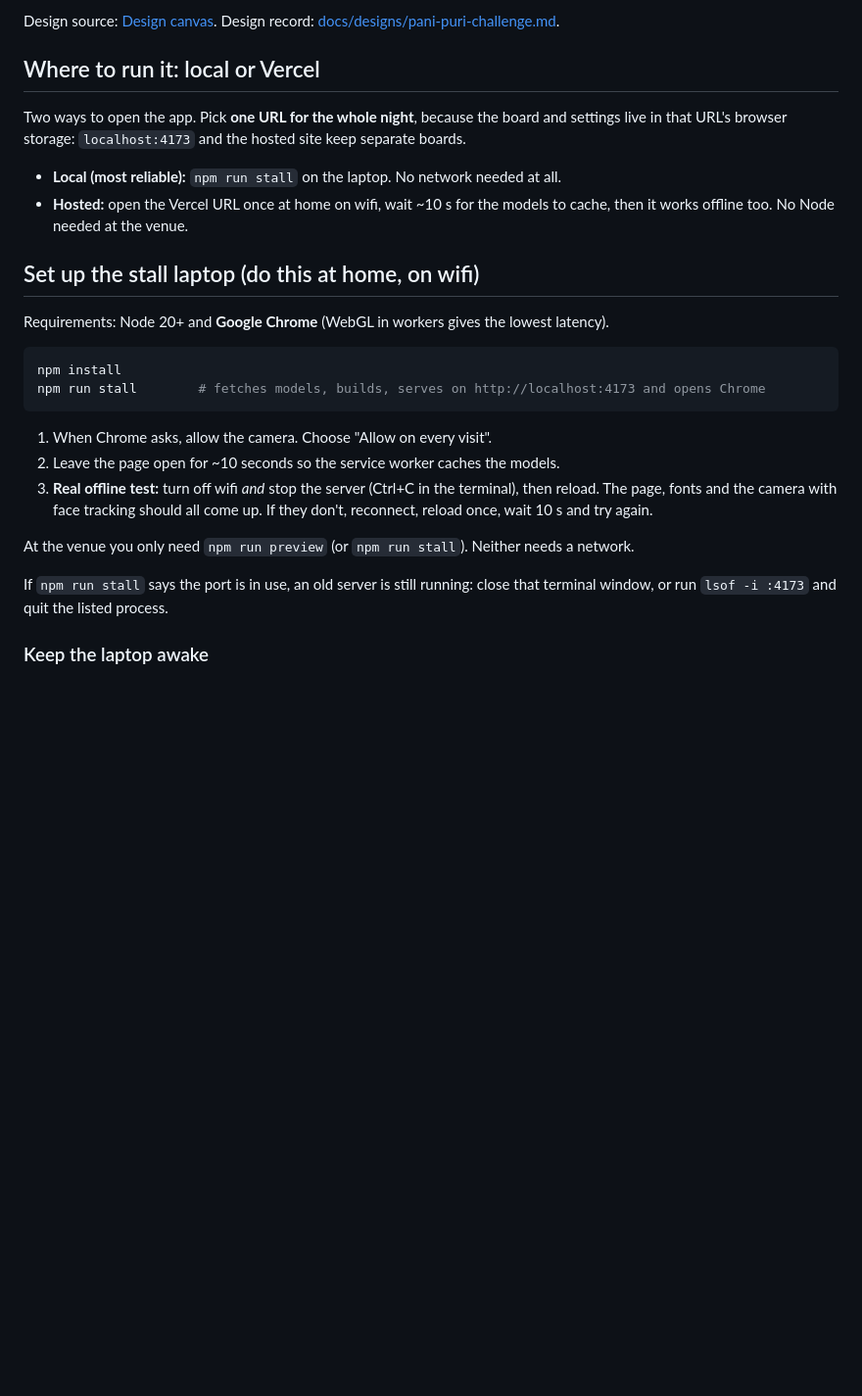
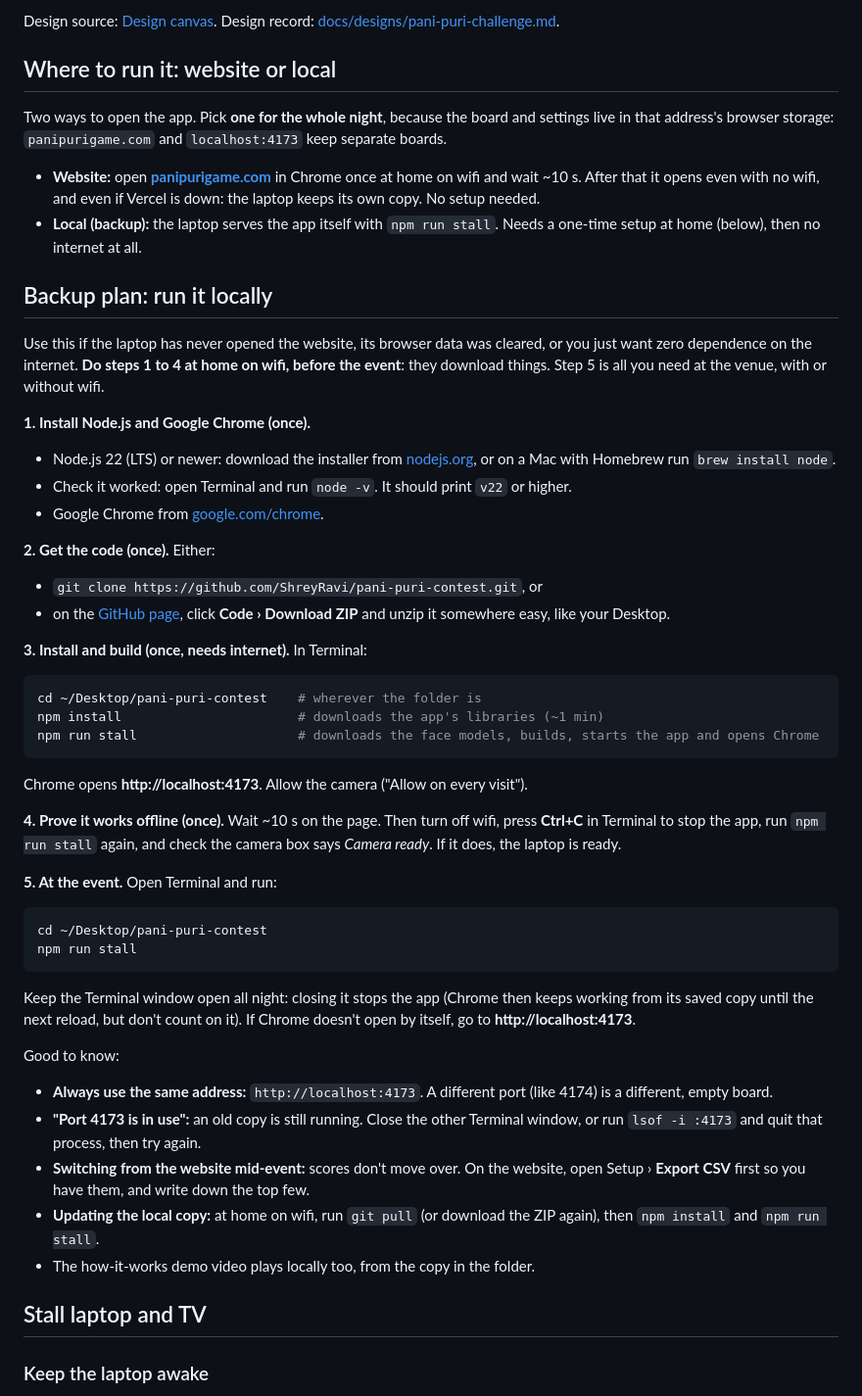
Before and after one commit to ShreyRavi/pani-puri-contest, a Markdown page: README.md, the part around the change. Shown at 98% size. Drawn GitHub-style; blank space fills up the shorter version.

Commit message:
docs: step-by-step backup plan for running the stall locally without the website or wifi

````diff
--- a/README.md
+++ b/README.md
@@ -10,29 +10,55 @@ A single-page app for a live pani puri eating contest at a wedding stall. One la
 
 Design source: [Design canvas](https://claude.ai/code/artifact/a11882ba-97e9-4c74-ac93-0bd68c03f250). Design record: [docs/designs/pani-puri-challenge.md](docs/designs/pani-puri-challenge.md).
 
-## Where to run it: local or Vercel
+## Where to run it: website or local
 
-Two ways to open the app. Pick **one URL for the whole night**, because the board and settings live in that URL's browser storage: `localhost:4173` and the hosted site keep separate boards.
+Two ways to open the app. Pick **one for the whole night**, because the board and settings live in that address's browser storage: `panipurigame.com` and `localhost:4173` keep separate boards.
 
-- **Local (most reliable):** `npm run stall` on the laptop. No network needed at all.
-- **Hosted:** open the Vercel URL once at home on wifi, wait ~10 s for the models to cache, then it works offline too. No Node needed at the venue.
+- **Website:** open **[panipurigame.com](https://panipurigame.com)** in Chrome once at home on wifi and wait ~10 s. After that it opens even with no wifi, and even if Vercel is down: the laptop keeps its own copy. No setup needed.
+- **Local (backup):** the laptop serves the app itself with `npm run stall`. Needs a one-time setup at home (below), then no internet at all.
 
-## Set up the stall laptop (do this at home, on wifi)
+## Backup plan: run it locally
 
-Requirements: Node 20+ and **Google Chrome** (WebGL in workers gives the lowest latency).
+Use this if the laptop has never opened the website, its browser data was cleared, or you just want zero dependence on the internet. **Do steps 1 to 4 at home on wifi, before the event**: they download things. Step 5 is all you need at the venue, with or without wifi.
+
+**1. Install Node.js and Google Chrome (once).**
+- Node.js 22 (LTS) or newer: download the installer from [nodejs.org](https://nodejs.org), or on a Mac with Homebrew run `brew install node`.
+- Check it worked: open Terminal and run `node -v`. It should print `v22` or higher.
+- Google Chrome from [google.com/chrome](https://www.google.com/chrome/).
+
+**2. Get the code (once).** Either:
+- `git clone https://github.com/ShreyRavi/pani-puri-contest.git`, or
+- on the [GitHub page](https://github.com/ShreyRavi/pani-puri-contest), click **Code › Download ZIP** and unzip it somewhere easy, like your Desktop.
+
+**3. Install and build (once, needs internet).** In Terminal:
 
 ```sh
-npm install
-npm run stall        # fetches models, builds, serves on http://localhost:4173 and opens Chrome
+cd ~/Desktop/pani-puri-contest    # wherever the folder is
+npm install                       # downloads the app's libraries (~1 min)
+npm run stall                     # downloads the face models, builds, starts the app and opens Chrome
 ```
 
-1. When Chrome asks, allow the camera. Choose "Allow on every visit".
-2. Leave the page open for ~10 seconds so the service worker caches the models.
-3. **Real offline test:** turn off wifi *and* stop the server (Ctrl+C in the terminal), then reload. The page, fonts and the camera with face tracking should all come up. If they don't, reconnect, reload once, wait 10 s and try again.
+Chrome opens **http://localhost:4173**. Allow the camera ("Allow on every visit").
 
-At the venue you only need `npm run preview` (or `npm run stall`). Neither needs a network.
+**4. Prove it works offline (once).** Wait ~10 s on the page. Then turn off wifi, press **Ctrl+C** in Terminal to stop the app, run `npm run stall` again, and check the camera box says *Camera ready*. If it does, the laptop is ready.
 
-If `npm run stall` says the port is in use, an old server is still running: close that terminal window, or run `lsof -i :4173` and quit the listed process.
+**5. At the event.** Open Terminal and run:
+
+```sh
+cd ~/Desktop/pani-puri-contest
+npm run stall
+```
+
+Keep the Terminal window open all night: closing it stops the app (Chrome then keeps working from its saved copy until the next reload, but don't count on it). If Chrome doesn't open by itself, go to **http://localhost:4173**.
+
+Good to know:
+- **Always use the same address:** `http://localhost:4173`. A different port (like 4174) is a different, empty board.
+- **"Port 4173 is in use":** an old copy is still running. Close the other Terminal window, or run `lsof -i :4173` and quit that process, then try again.
+- **Switching from the website mid-event:** scores don't move over. On the website, open Setup › **Export CSV** first so you have them, and write down the top few.
+- **Updating the local copy:** at home on wifi, run `git pull` (or download the ZIP again), then `npm install` and `npm run stall`.
+- The how-it-works demo video plays locally too, from the copy in the folder.
+
+## Stall laptop and TV
 
 ### Keep the laptop awake
 
````
